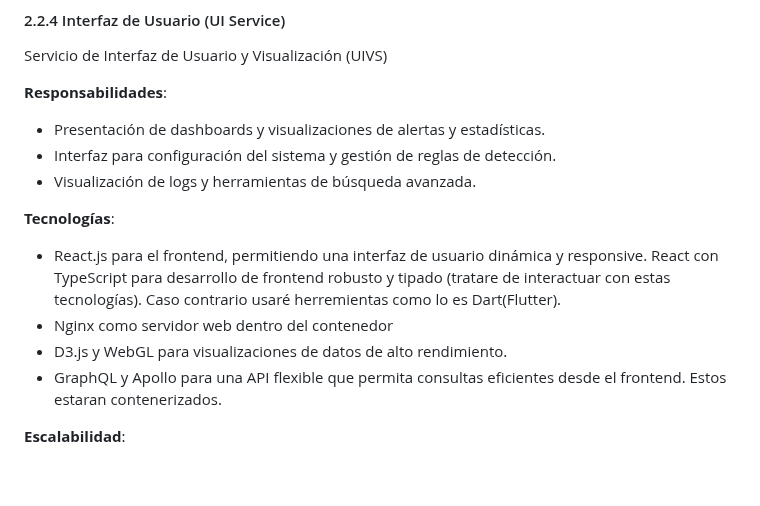
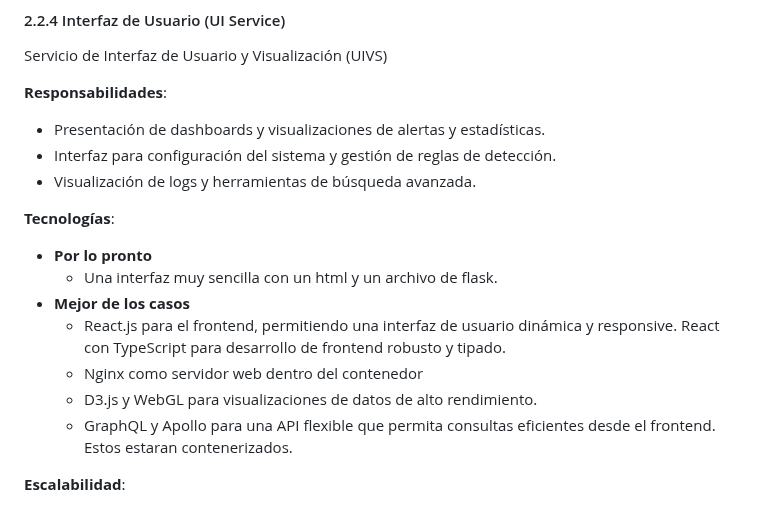
Before and after one commit to seia100/C8286, a Markdown page: final_project-Luis_Arenas/sprint1/DESING.md, the part around the change. Rendered like a GitHub page; blank space fills up the shorter version.

```diff
--- a/final_project-Luis_Arenas/sprint1/DESING.md
+++ b/final_project-Luis_Arenas/sprint1/DESING.md
@@ -183,10 +183,13 @@ Servicio de Interfaz de Usuario y Visualización (UIVS)
 - Visualización de logs y herramientas de búsqueda avanzada.
 
 **Tecnologías**:
-- React.js para el frontend, permitiendo una interfaz de usuario dinámica y responsive. React con TypeScript para desarrollo de frontend robusto y tipado (tratare de interactuar con estas tecnologías). Caso contrario usaré herremientas como lo es Dart(Flutter).
-- Nginx como servidor web dentro del contenedor
-- D3.js y WebGL para visualizaciones de datos de alto rendimiento.
-- GraphQL y Apollo para una API flexible que permita consultas eficientes desde el frontend. Estos estaran contenerizados.
+- **Por lo pronto**
+   - Una interfaz muy sencilla con un html y un archivo de flask.
+- **Mejor de los casos**
+   - React.js para el frontend, permitiendo una interfaz de usuario dinámica y responsive. React con TypeScript para desarrollo de frontend robusto y tipado.
+   - Nginx como servidor web dentro del contenedor
+   - D3.js y WebGL para visualizaciones de datos de alto rendimiento.
+   - GraphQL y Apollo para una API flexible que permita consultas eficientes desde el frontend. Estos estaran contenerizados.
 
 **Escalabilidad**:
 - Implementación de server-side rendering para mejorar el rendimiento.
```
